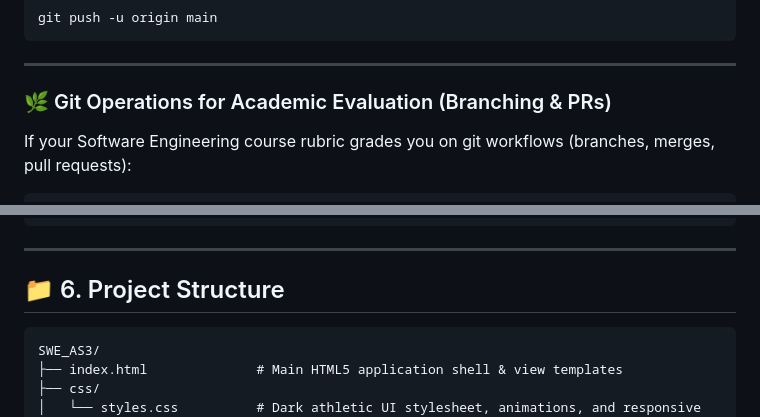
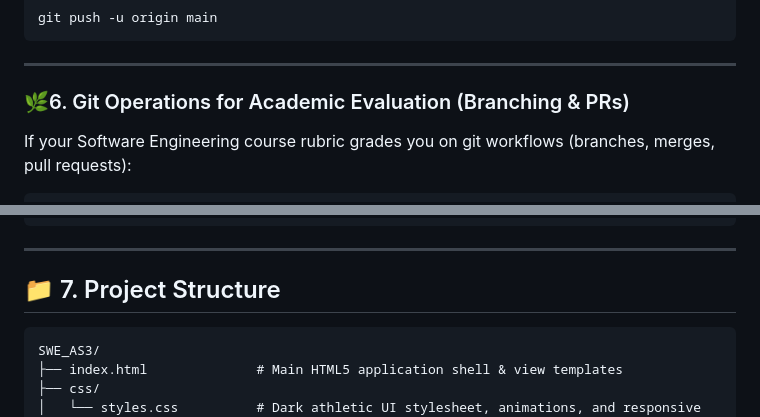
Before and after one commit to harivrs/gym_fitness_management, a Markdown page: README.md, 2 parts joined by grey strips. GitHub-like rendering.

````diff
--- a/README.md
+++ b/README.md
@@ -99,7 +99,7 @@ git push -u origin main
 
 ---
 
-### 🌿 Git Operations for Academic Evaluation (Branching & PRs)
+### 🌿6. Git Operations for Academic Evaluation (Branching & PRs)
 
 If your Software Engineering course rubric grades you on git workflows (branches, merges, pull requests):
 
@@ -122,7 +122,7 @@ git push origin main
 
 ---
 
-## 📁 6. Project Structure
+## 📁 7. Project Structure
 
 ```text
 SWE_AS3/
````
